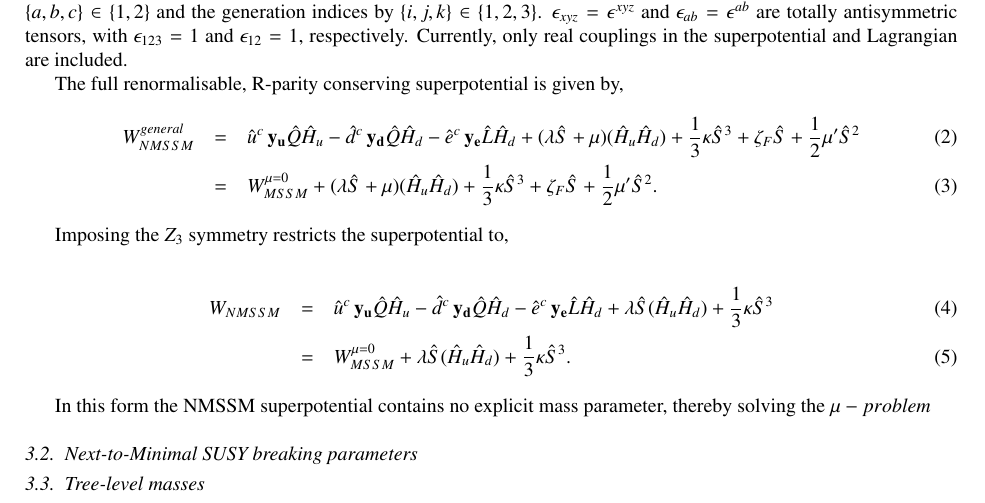
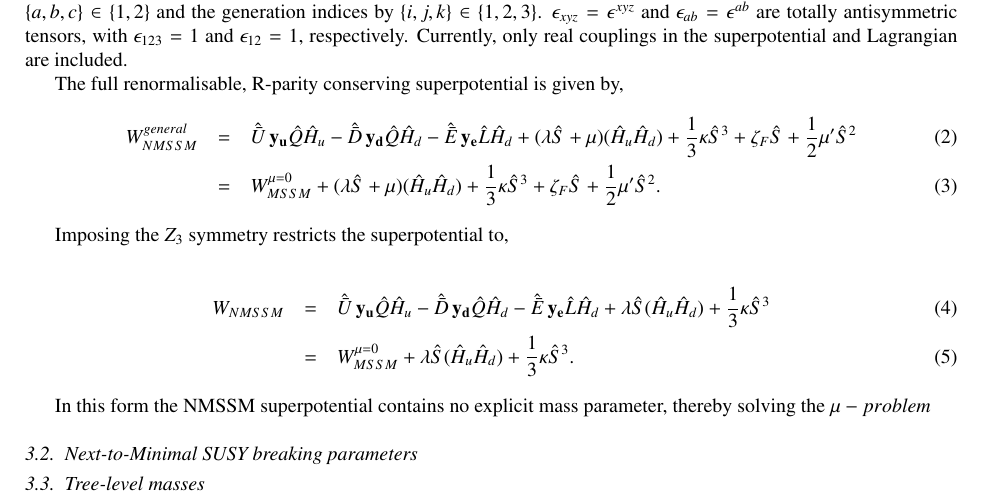
Before and after one commit to BAllanach/softsusy, a LaTeX paper (doc/nmssmManual.tex): part of page 2 of 4, cut so that both start at the same text. Compiled offline with pdfLaTeX.

Commit message:
changed notation for RH superfields. More notational fixes to follow.

```diff
--- a/doc/nmssmManual.tex
+++ b/doc/nmssmManual.tex
@@ -132,9 +132,9 @@ only real couplings in the superpotential and Lagrangian are included.
 
 The full renormalisable, R-parity conserving superpotential is given by,
 \ba
- W^{general}_{NMSSM} &=&\hat{u}^c \, \mathbf{y_u} \hat{Q} \hat{H}_u
--\hat{d}^c \, \mathbf{y_d} \hat{Q} \hat{H}_d
--\hat{e}^c \, \mathbf{y_e} \hat{L} \hat{H}_d
+ W^{general}_{NMSSM} &=&\hat{\bar U} \, \mathbf{y_u} \hat{Q} \hat{H}_u
+-\hat{\bar D} \, \mathbf{y_d} \hat{Q} \hat{H}_d
+-\hat{\bar E} \, \mathbf{y_e} \hat{L} \hat{H}_d
 +(\lambda \hat{S} + \mu)(\hat{H}_u \hat{H}_d)+\frac{1}{3}\kappa\hat{S}^3 + \zeta_F\hat{S} + \frac{1}{2} \mu^\prime\hat{S}^2 \\
  &=& W_{MSSM}^{\mu =0}  +(\lambda \hat{S} + \mu)(\hat{H}_u \hat{H}_d)+\frac{1}{3}\kappa\hat{S}^3 + \zeta_F\hat{S} + \frac{1}{2} \mu^\prime\hat{S}^2
 .
@@ -144,9 +144,9 @@ The full renormalisable, R-parity conserving superpotential is given by,
 Imposing the $Z_3$ symmetry restricts the superpotential to,
 
 \ba
- W_{NMSSM} &=& \hat{u}^c \, \mathbf{y_u} \hat{Q} \hat{H}_u
--\hat{d}^c \, \mathbf{y_d} \hat{Q} \hat{H}_d
--\hat{e}^c \, \mathbf{y_e} \hat{L} \hat{H}_d
+ W_{NMSSM} &=& \hat{\bar U} \, \mathbf{y_u} \hat{Q} \hat{H}_u
+-\hat{\bar D} \, \mathbf{y_d} \hat{Q} \hat{H}_d
+-\hat{\bar E} \, \mathbf{y_e} \hat{L} \hat{H}_d
 +\lambda \hat{S}(\hat{H}_u \hat{H}_d)+\frac{1}{3}\kappa\hat{S}^3 \\
  &=& W_{MSSM}^{\mu =0}  +\lambda \hat{S} (\hat{H}_u \hat{H}_d)+\frac{1}{3}\kappa\hat{S}^3.
 \label{eq:superpotential}
```
